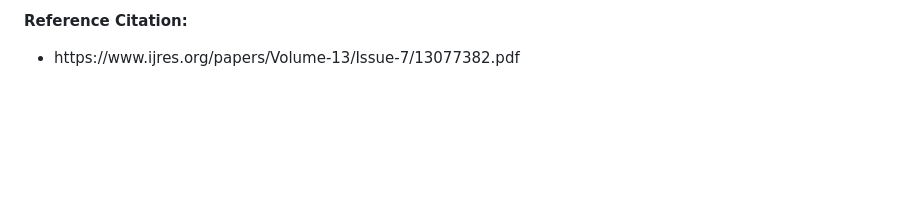
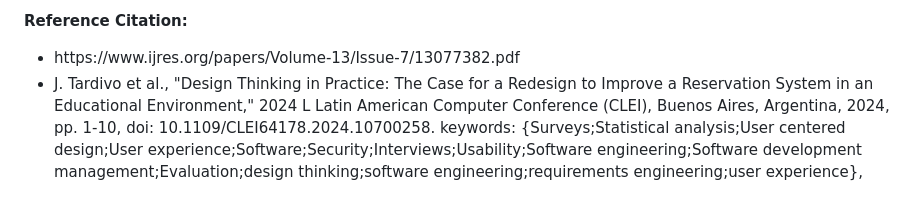
Before and after one commit to aadelegan/HCIN.620.01-Group-Project, a Markdown page: README.md, the part around the change. GitHub-like rendering; blank space fills up the shorter version.

Commit message:
Add reference citation for design thinking paper

```diff
--- a/README.md
+++ b/README.md
@@ -23,4 +23,5 @@ There is another research evidence that a redesign can imporve usability and cre
 <b>Reference Citation:<b>
 <ul>
   <li>https://www.ijres.org/papers/Volume-13/Issue-7/13077382.pdf</li>
+  <li>J. Tardivo et al., "Design Thinking in Practice: The Case for a Redesign to Improve a Reservation System in an Educational Environment," 2024 L Latin American Computer Conference (CLEI), Buenos Aires, Argentina, 2024, pp. 1-10, doi: 10.1109/CLEI64178.2024.10700258. keywords: {Surveys;Statistical analysis;User centered design;User experience;Software;Security;Interviews;Usability;Software engineering;Software development management;Evaluation;design thinking;software engineering;requirements engineering;user experience}, </li>
 </ul>
```
